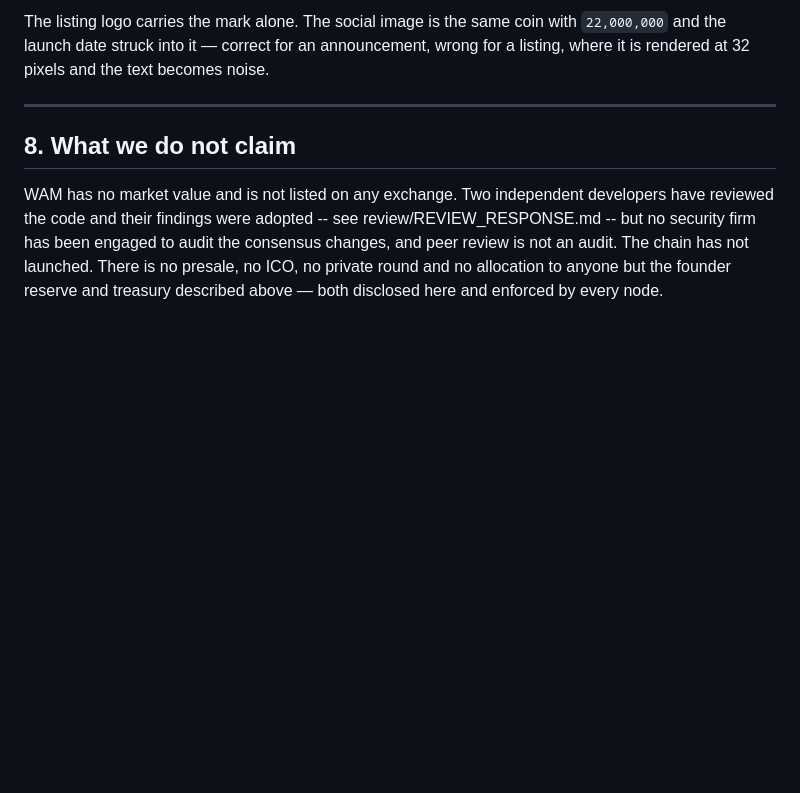
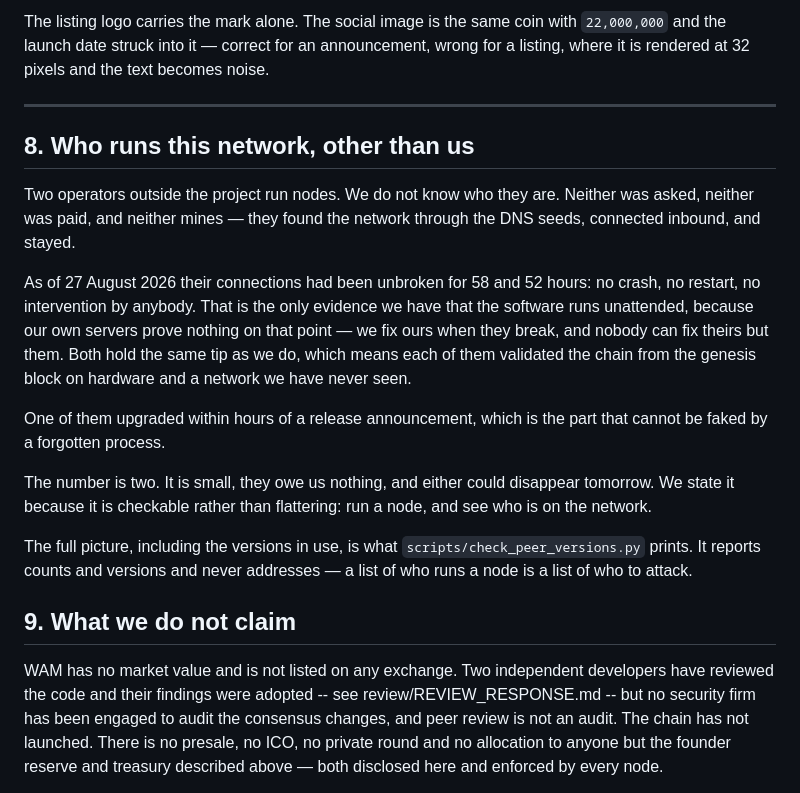
Before and after one commit to wam-coin-official/wam-coin, a Markdown page: docs/LISTING_PACKAGE.md, the part around the change. GitHub-like rendering; blank space fills up the shorter version.

Commit message:
The listing package says who runs this network besides us
Komodo Wallet and BasicSwap both ask, in effect, whether the network is real
and whether anyone outside the project participates. The honest answer is
better evidence than any description we could write, so it is written down
rather than left for them to ask.

Two operators, unknown to us, unpaid, unasked, neither of them mining. They
found the network through the DNS seeds, connected inbound, and stayed --
58 and 52 hours unbroken as of today, with no crash and no intervention.
That is the only evidence that exists that this software runs unattended:
our own servers prove nothing on that point, because we fix ours when they
break and nobody can fix theirs but them. Both hold our tip, so both
validated from genesis on hardware we have never seen. One upgraded within
hours of a release announcement, which a forgotten process does not do.

It says the number is two, that they owe us nothing, and that either could
disappear tomorrow -- because a listing package that reads better than the
truth is the one thing that would cost us the integration later.

Also corrects the README: the seed node is in France, not Germany. The
company is German and the machine is not, and we have always spoken of it
as the French server. A published fact should match the world.

Co-Authored-By: Claude Opus 5 <noreply@anthropic.com>

```diff
--- a/docs/LISTING_PACKAGE.md
+++ b/docs/LISTING_PACKAGE.md
@@ -217,7 +217,32 @@ noise.
 
 ---
 
-## 8. What we do not claim
+## 8. Who runs this network, other than us
+
+Two operators outside the project run nodes. We do not know who they are.
+Neither was asked, neither was paid, and neither mines — they found the
+network through the DNS seeds, connected inbound, and stayed.
+
+As of 27 August 2026 their connections had been unbroken for 58 and 52
+hours: no crash, no restart, no intervention by anybody. That is the only
+evidence we have that the software runs unattended, because our own servers
+prove nothing on that point — we fix ours when they break, and nobody can
+fix theirs but them. Both hold the same tip as we do, which means each of
+them validated the chain from the genesis block on hardware and a network we
+have never seen.
+
+One of them upgraded within hours of a release announcement, which is the
+part that cannot be faked by a forgotten process.
+
+The number is two. It is small, they owe us nothing, and either could
+disappear tomorrow. We state it because it is checkable rather than
+flattering: run a node, and see who is on the network.
+
+The full picture, including the versions in use, is what
+`scripts/check_peer_versions.py` prints. It reports counts and versions and
+never addresses — a list of who runs a node is a list of who to attack.
+
+## 9. What we do not claim
 
 WAM has no market value and is not listed on any exchange. Two independent
 developers have reviewed the code and their findings were adopted -- see
```
Also changed, not shown: README.md (+1 -1 lines).
